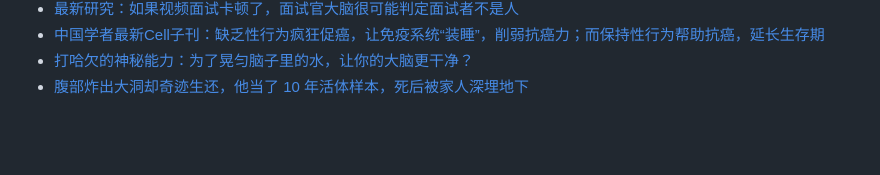
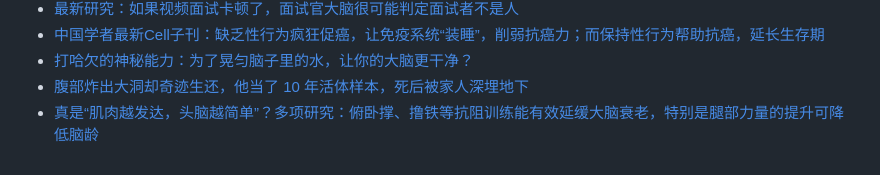
Before and after one commit to Yixf-Education/course_Crazy_Experiment, a Markdown page: materials.md, the part around the change. GitHub-like rendering; blank space fills up the shorter version.

Commit message:
Add material

```diff
--- a/materials.md
+++ b/materials.md
@@ -550,3 +550,4 @@
 * [中国学者最新Cell子刊：缺乏性行为疯狂促癌，让免疫系统“装睡”，削弱抗癌力；而保持性行为帮助抗癌，延长生存期](https://mp.weixin.qq.com/s/hEA-x_-8tawPMuPReL3guA)
 * [打哈欠的神秘能力：为了晃匀脑子里的水，让你的大脑更干净？](https://mp.weixin.qq.com/s/rud1ihrUAOK3M4QZ_QXyNw)
 * [腹部炸出大洞却奇迹生还，他当了 10 年活体样本，死后被家人深埋地下](https://mp.weixin.qq.com/s/qYwtRnc_nhpaeQrUXLtXwA)
+* [真是“肌肉越发达，头脑越简单”？多项研究：俯卧撑、撸铁等抗阻训练能有效延缓大脑衰老，特别是腿部力量的提升可降低脑龄](https://mp.weixin.qq.com/s/9k0_al6SvJtgaIrZs0I-JA)
```
